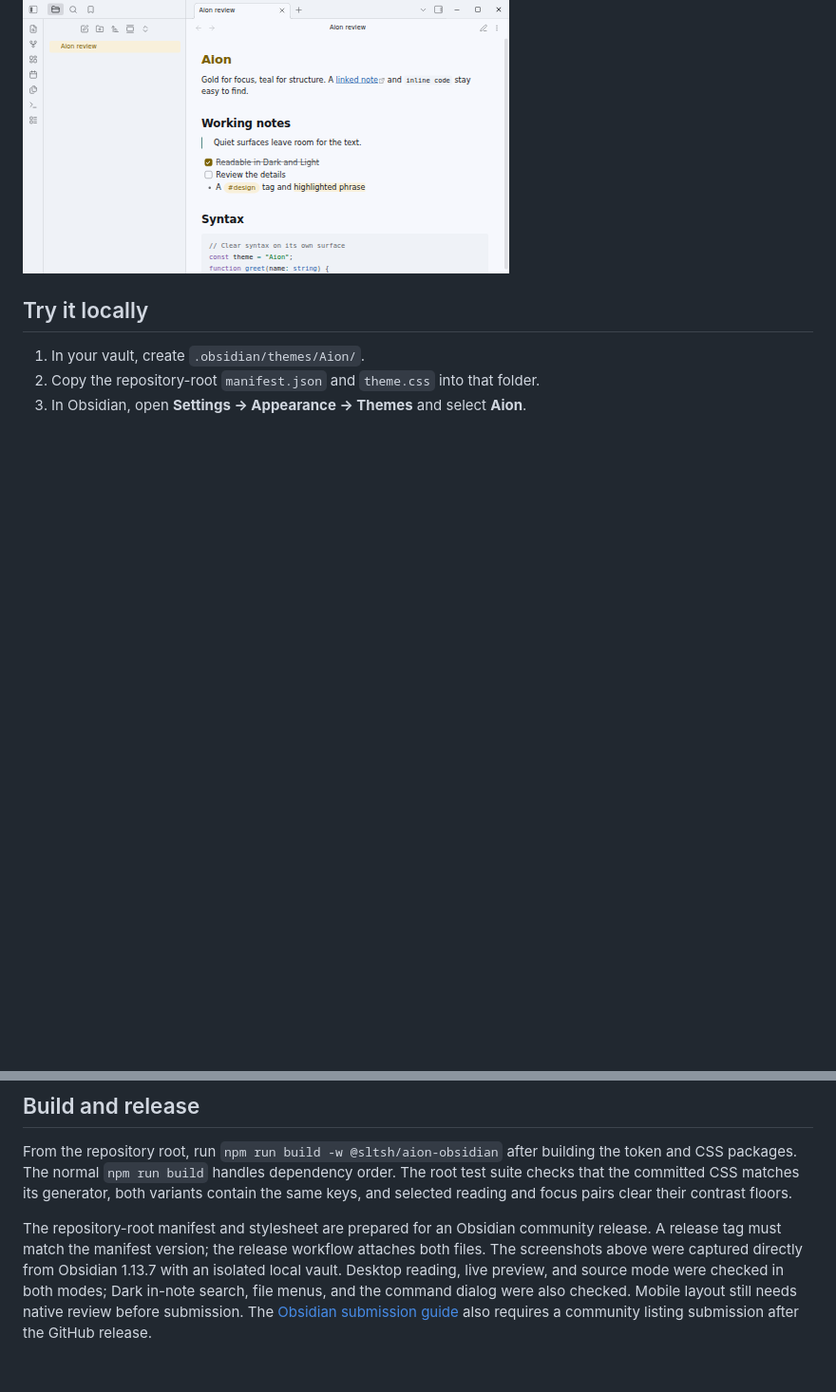
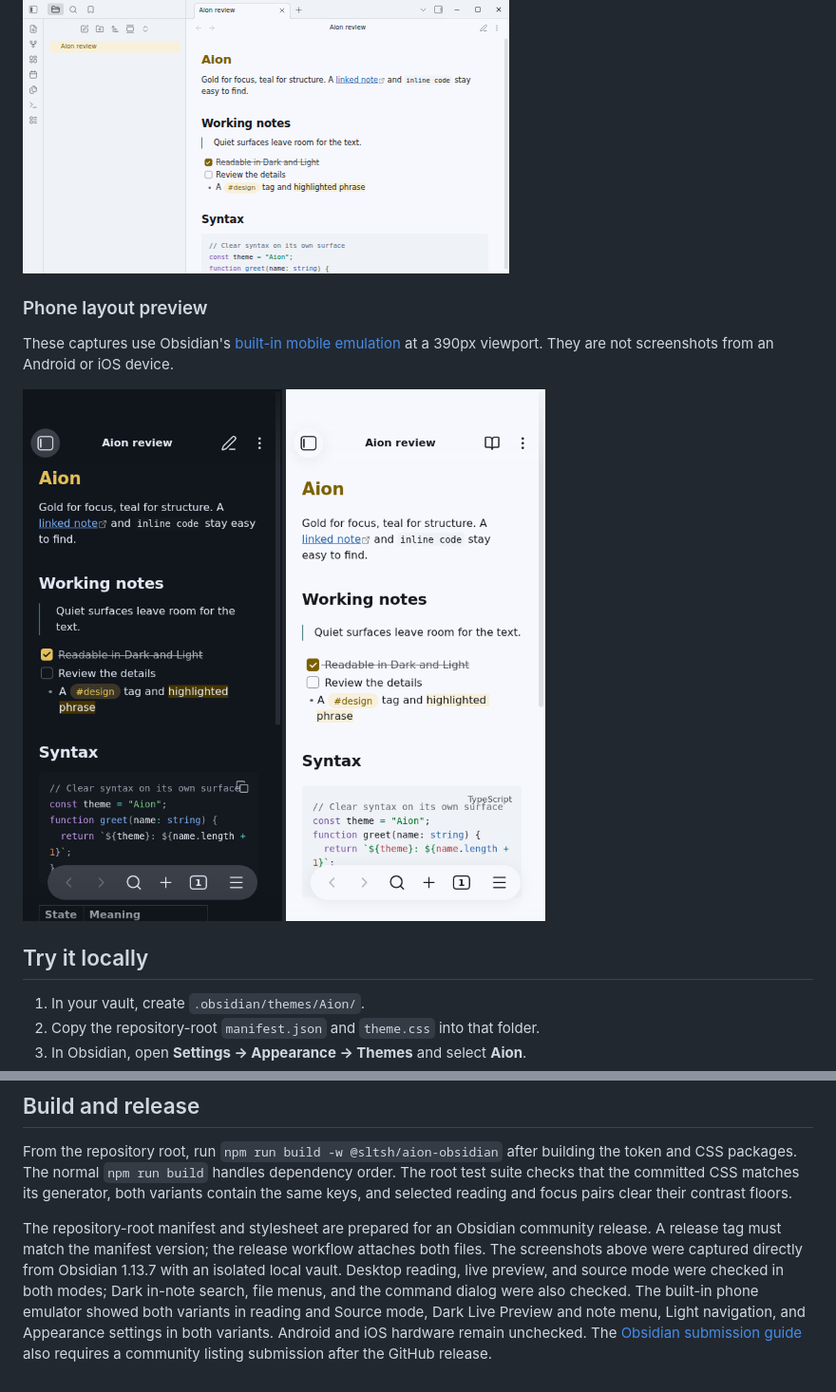
Before and after one commit to sltsh/aion, a Markdown page: packages/obsidian/README.md, 2 parts joined by grey strips. Shown at 95% size. Rendered like a GitHub page; pictures changed too: screenshots/obsidian-phone-emulated-dark.png (added), screenshots/obsidian-phone-emulated-light.png (added); blank space fills up the shorter version.

Commit message:
Record Obsidian mobile emulator review

```diff
--- a/packages/obsidian/README.md
+++ b/packages/obsidian/README.md
@@ -7,6 +7,14 @@ colors in the generated sheet. Change `packages/tokens/src` and rebuild.
 
 ![Aion Dark in Obsidian](../../screenshots/obsidian-dark.png)
 ![Aion Light in Obsidian](../../screenshots/obsidian-light.png)
+
+### Phone layout preview
+
+These captures use Obsidian's [built-in mobile emulation](https://docs.obsidian.md/Plugins/Getting%20started/Mobile%20development)
+at a 390px viewport. They are not screenshots from an Android or iOS device.
+
+![Aion Dark in Obsidian's phone emulator](../../screenshots/obsidian-phone-emulated-dark.png)
+![Aion Light in Obsidian's phone emulator](../../screenshots/obsidian-phone-emulated-light.png)
 
 ## Try it locally
 
@@ -30,7 +38,9 @@ The repository-root manifest and stylesheet are prepared for an Obsidian communi
 release. A release tag must match the manifest version; the release workflow attaches
 both files. The screenshots above were captured directly from Obsidian 1.13.7 with an
 isolated local vault. Desktop reading, live preview, and source mode were checked in both
-modes; Dark in-note search, file menus, and the command dialog were also checked. Mobile
-layout still needs native review before submission.
+modes; Dark in-note search, file menus, and the command dialog were also checked. The
+built-in phone emulator showed both variants in reading and Source mode, Dark Live Preview
+and note menu, Light navigation, and Appearance settings in both variants. Android and iOS
+hardware remain unchecked.
 The [Obsidian submission guide](https://docs.obsidian.md/themes/app-themes/submit-theme)
 also requires a community listing submission after the GitHub release.
```
Also changed, not shown: PLAN.md (+10 -6 lines).
